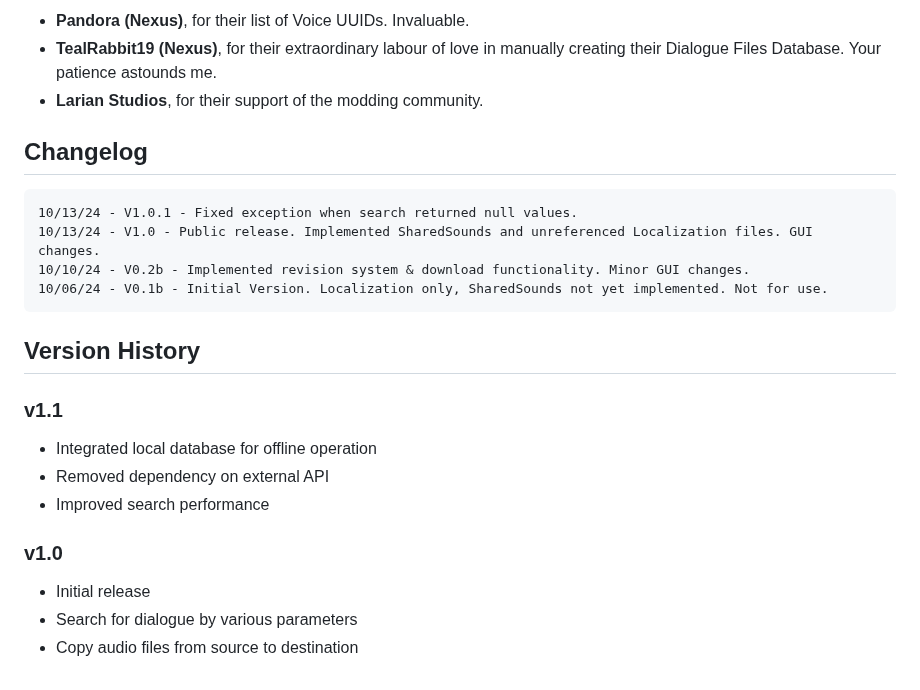
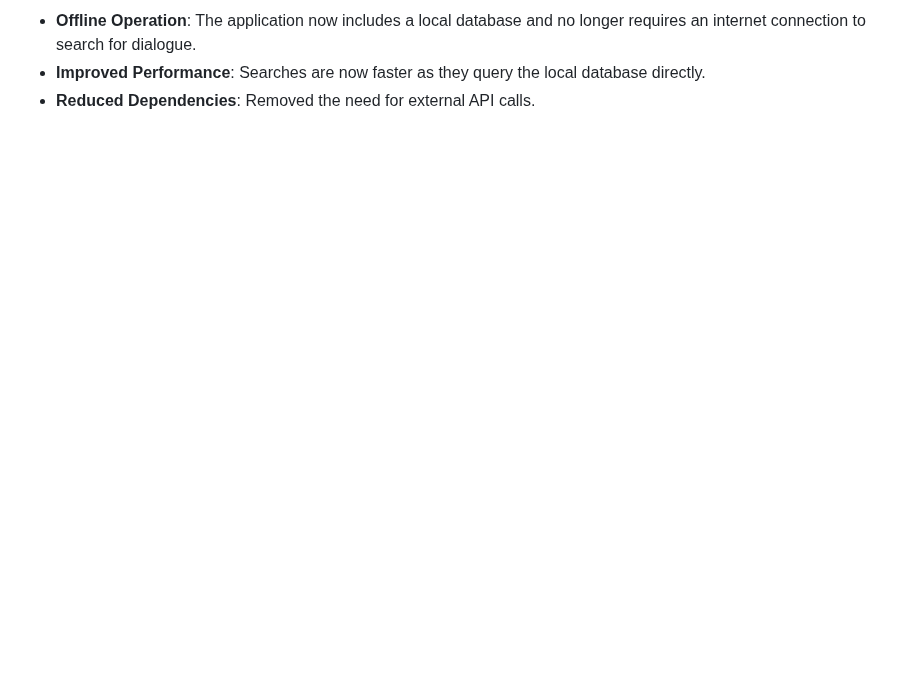
Before and after one commit to loregamer/BG3DialogueFinder, a Markdown page: README.md, the part around one of its changes. Drawn GitHub-style; blank space fills up the shorter version.

````diff
--- a/README.md
+++ b/README.md
@@ -137,27 +110,4 @@ Updates will only be worked on if and when the tool is in regular, active use by
 
-- **Pandora (Nexus)**, for their list of Voice UUIDs. Invaluable.
-- **TealRabbit19 (Nexus)**, for their extraordinary labour of love in manually creating their Dialogue Files Database. Your patience astounds me.
-- **Larian Studios**, for their support of the modding community.
-
-## Changelog
-
-```
-10/13/24 - V1.0.1 - Fixed exception when search returned null values.
-10/13/24 - V1.0 - Public release. Implemented SharedSounds and unreferenced Localization files. GUI changes.
-10/10/24 - V0.2b - Implemented revision system & download functionality. Minor GUI changes.
-10/06/24 - V0.1b - Initial Version. Localization only, SharedSounds not yet implemented. Not for use.
-```
-
-## Version History
-
-### v1.1
-
-- Integrated local database for offline operation
-- Removed dependency on external API
-- Improved search performance
-
-### v1.0
-
-- Initial release
-- Search for dialogue by various parameters
-- Copy audio files from source to destination
+- **Offline Operation**: The application now includes a local database and no longer requires an internet connection to search for dialogue.
+- **Improved Performance**: Searches are now faster as they query the local database directly.
+- **Reduced Dependencies**: Removed the need for external API calls.
````
Also changed, not shown: other parts of README.md (+78 -105 lines), README_exe.md (deleted, +0 -113 lines).
